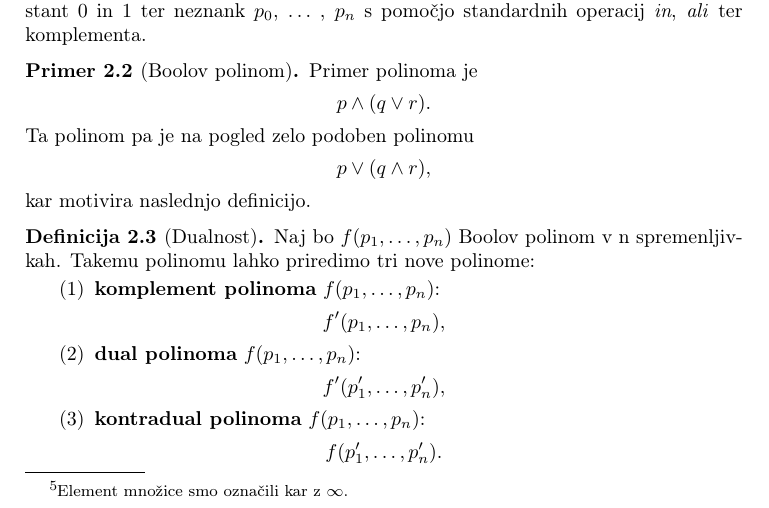
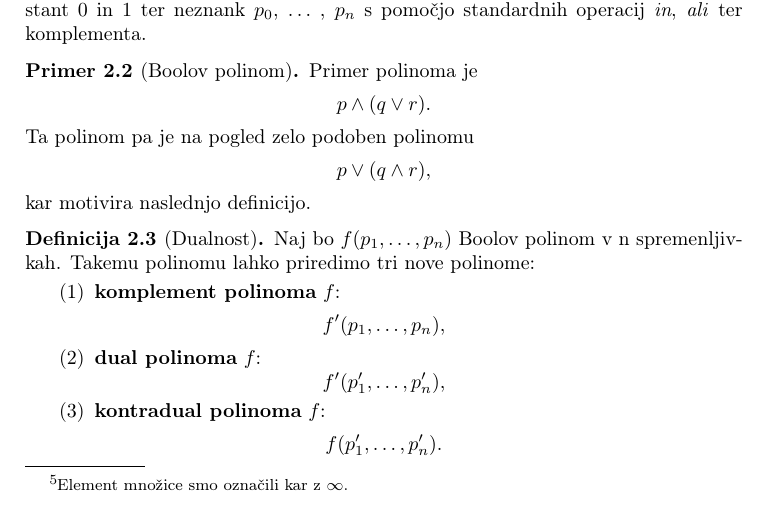
Before and after one commit to lukaponikvar/Faks-Moja-Predavanja, a LaTeX paper (Seminar/Prosta_Boolova_Algebra.tex): part of page 2 of 14, cut so that both start at the same text. Compiled offline with pdfLaTeX.

Commit message:
še malo bolš

```diff
--- a/Seminar/Prosta_Boolova_Algebra.tex
+++ b/Seminar/Prosta_Boolova_Algebra.tex
@@ -170,11 +170,11 @@ komplementacija pa $0$ preslika v $1$ in obratno.
     Naj bo \(f(p_1, \ldots ,p_n)\) Boolov polinom v n spremenljivkah. Takemu polinomu lahko priredimo
     tri nove polinome:
     \begin{enumerate}
-        \item {\bf komplement polinoma} \(f(p_1, \ldots ,p_n)\):
+        \item {\bf komplement polinoma} \(f\):
             \[f'(p_1, \ldots ,p_n),\]
-        \item {\bf dual polinoma} \(f(p_1, \ldots ,p_n)\):
+        \item {\bf dual polinoma} \(f\):
             \[f'(p_1', \ldots ,p_n'),\]
-        \item {\bf kontradual polinoma} \(f(p_1, \ldots ,p_n)\):
+        \item {\bf kontradual polinoma} \(f\):
             \[f(p_1', \ldots ,p'_n).\]
     \end{enumerate}
 \end{definicija}
```
Also changed, not shown: Seminar/Prosta_Boolova_Algebra.pdf.
